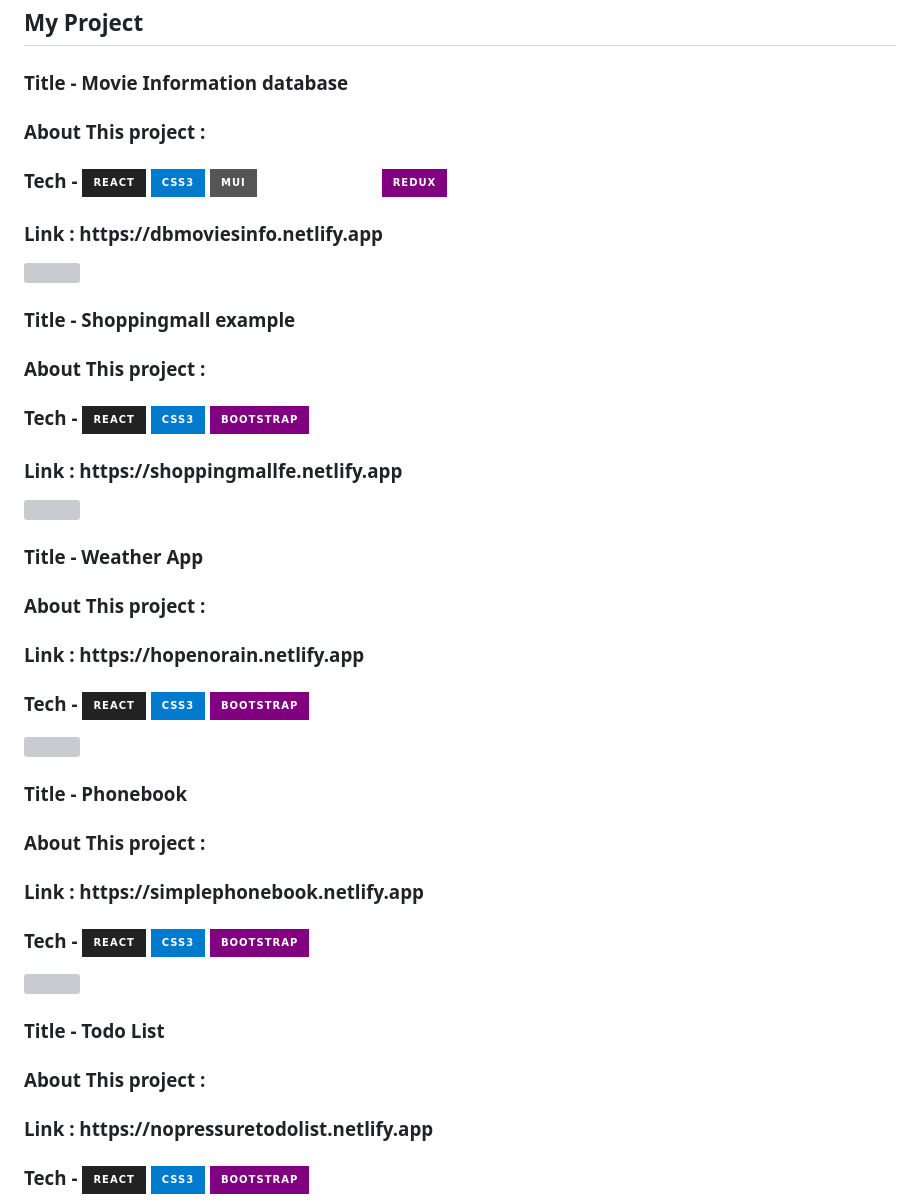
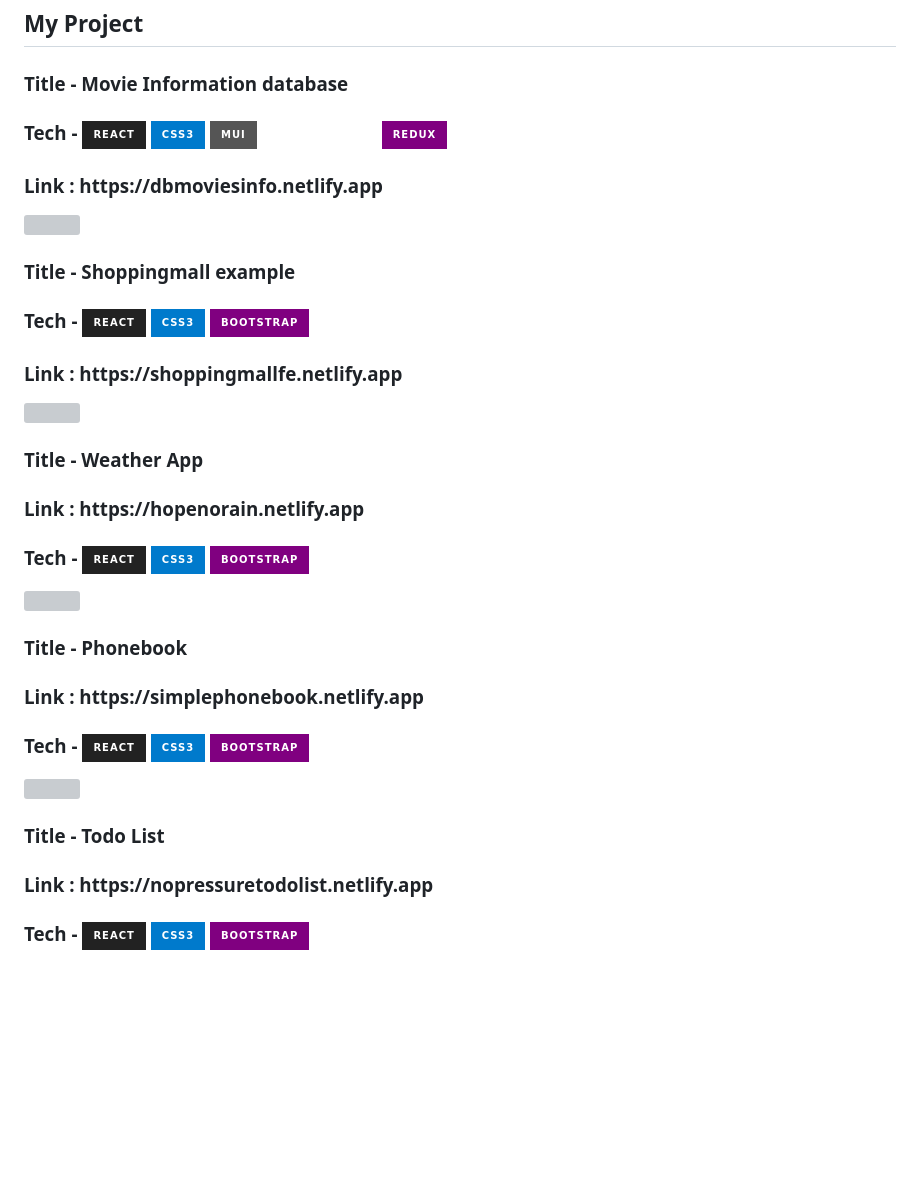
Before and after one commit to legowen/legowen, a Markdown page: README.md, the part around the change. Drawn GitHub-style; badges without logos; blank space fills up the shorter version; grey boxes are pictures that could not be loaded.

```diff
--- a/README.md
+++ b/README.md
@@ -44,8 +44,6 @@
 <div>
   <h3>Title - Movie Information database</h3>
 
-  <h3>About This project : </h3>
-
   <h3>
       Tech - <img src = "https://img.shields.io/badge/-React-222222?style=for-the-badge&logo=react"/>
              <img src = "https://img.shields.io/badge/-CSS3-007ACC?style=for-the-badge&logo=css3"/>
@@ -65,8 +63,6 @@
 <div>
   <h3>Title - Shoppingmall example</h3>
 
-  <h3>About This project : </h3>
-
   <h3>
       Tech - <img src = "https://img.shields.io/badge/-React-222222?style=for-the-badge&logo=react"/>
              <img src = "https://img.shields.io/badge/-CSS3-007ACC?style=for-the-badge&logo=css3"/>
@@ -85,8 +81,6 @@
 <div>
   <h3>Title - Weather App</h3>
 
-  <h3>About This project : </h3>
-
    <h3> Link : https://hopenorain.netlify.app</h3>
 
   <h3> Tech - <img src = "https://img.shields.io/badge/-React-222222?style=for-the-badge&logo=react"/>
@@ -102,8 +96,6 @@
 
 <div>
   <h3>Title - Phonebook</h3>
-
-  <h3>About This project : </h3>
 
   <h3> Link : https://simplephonebook.netlify.app</h3>
 
@@ -121,8 +113,6 @@
 <div>
   <h3>Title - Todo List</h3>
 
-  <h3>About This project : </h3>
-
   <h3> Link : https://nopressuretodolist.netlify.app</h3>
 
   <h3> Tech - <img src = "https://img.shields.io/badge/-React-222222?style=for-the-badge&logo=react"/>
```
